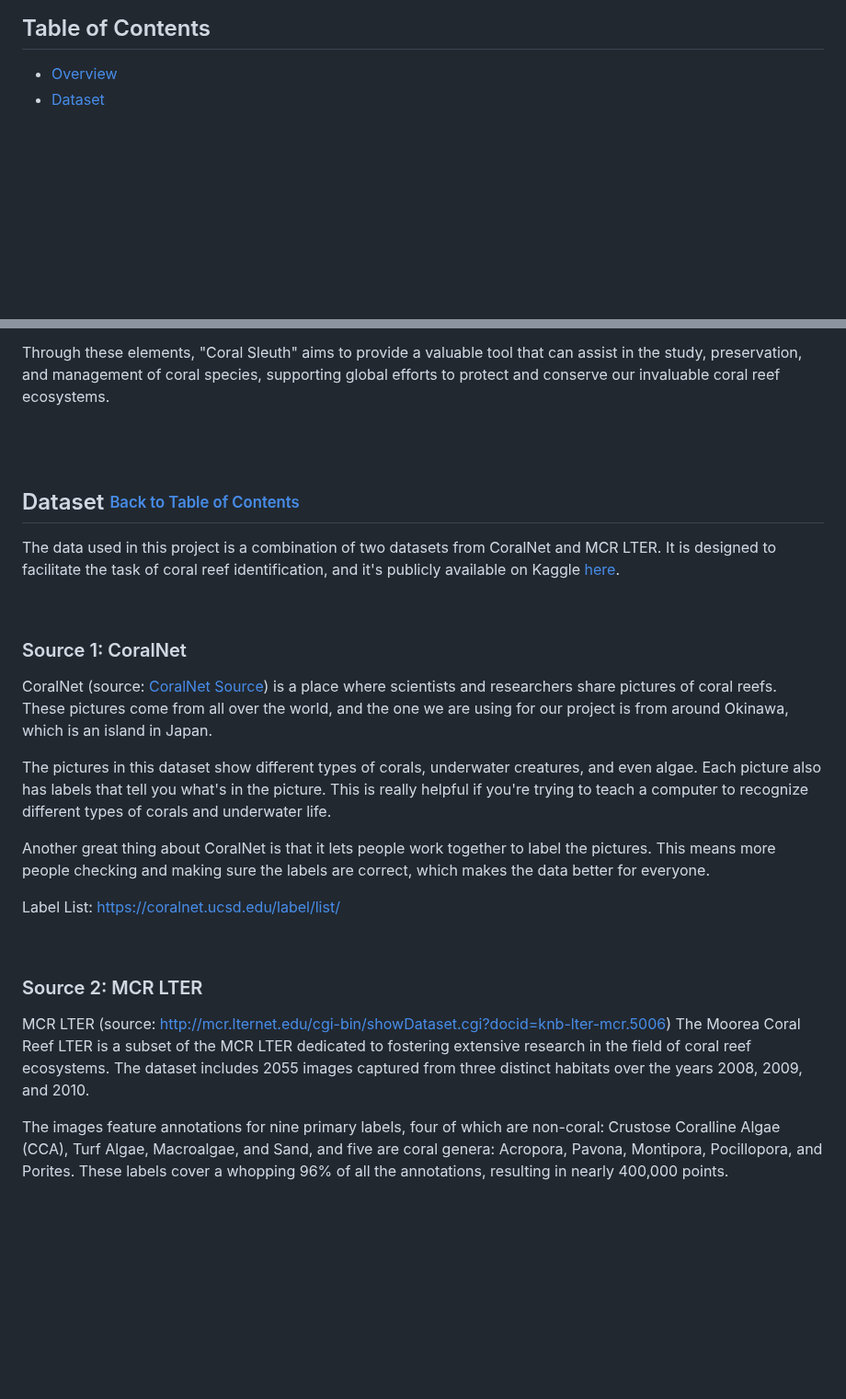
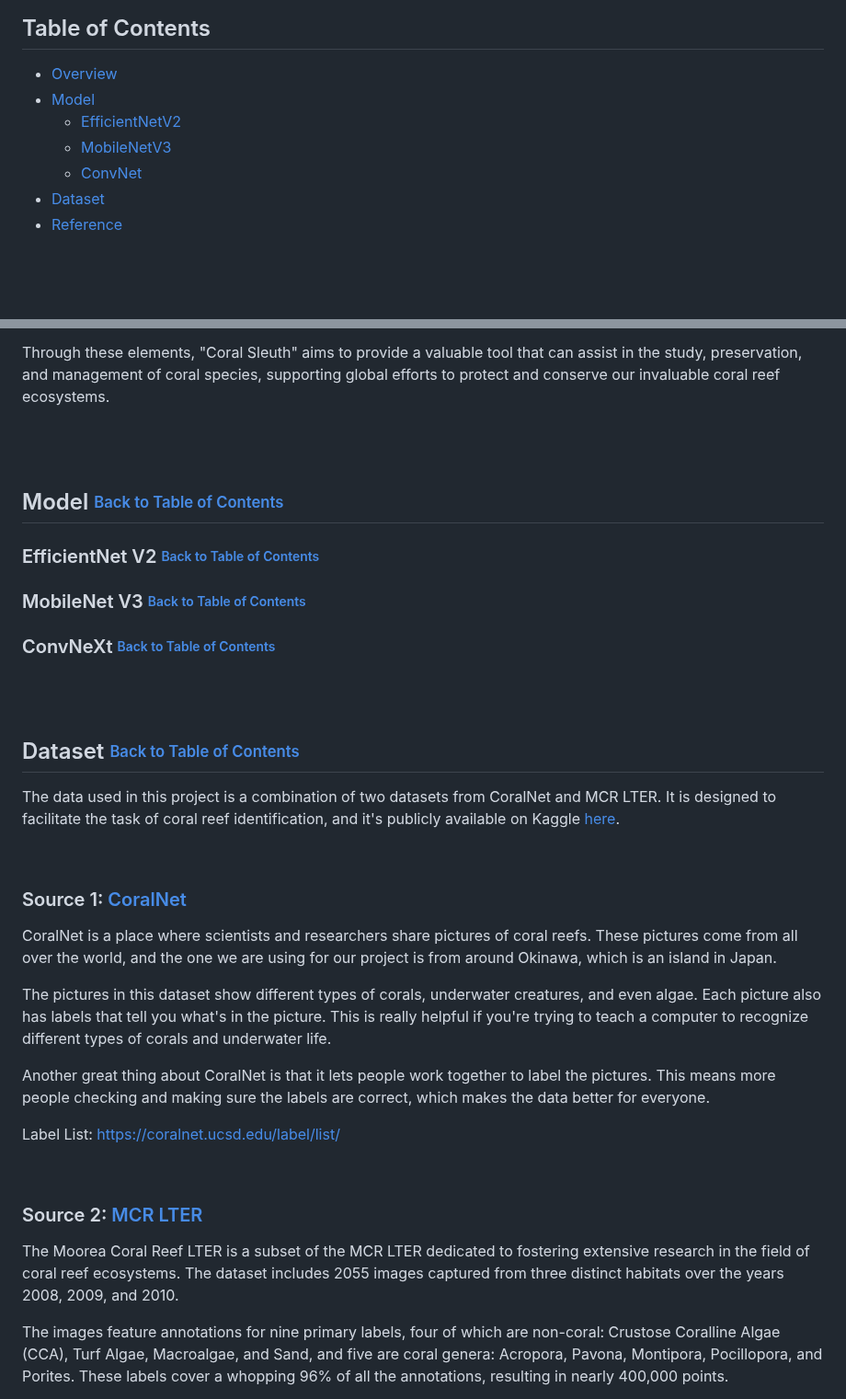
Before and after one commit to jxwleong/coral-sleuth, a Markdown page: README.md, 2 parts joined by grey strips. Shown at 92% size. GitHub-like rendering; blank space fills up the shorter version.

```diff
--- a/README.md
+++ b/README.md
@@ -2,7 +2,13 @@
 
 ## <a name="toc"></a> Table of Contents
 - [Overview](#overview)
+- [Model](#model)
+  - [EfficientNetV2](#efficient-net-v2)
+  - [MobileNetV3](#mobilenet-v3)
+  - [ConvNet](#convnet)
 - [Dataset](#dataset)
+- [Reference](#reference)
+
 
 
 <br/><br/>
@@ -24,6 +30,12 @@ The project comprises the following key components:
 
 Through these elements, "Coral Sleuth" aims to provide a valuable tool that can assist in the study, preservation, and management of coral species, supporting global efforts to protect and conserve our invaluable coral reef ecosystems.
 
+<br/><br/>
+<!-- omit in toc -->
+## <a name="model"></a> Model [<sub><sup>Back to Table of Contents</sup></sub>](#toc)
+### <a name="#efficient-net-v2"></a> EfficientNet V2 [<sub><sup>Back to Table of Contents</sup></sub>](#toc)
+### <a name="#mobilenet-v3"></a> MobileNet V3 [<sub><sup>Back to Table of Contents</sup></sub>](#toc)
+### <a name="#convnet"></a> ConvNeXt [<sub><sup>Back to Table of Contents</sup></sub>](#toc)
 
 <br/><br/>
 <!-- omit in toc -->
@@ -33,8 +45,8 @@ The data used in this project is a combination of two datasets from CoralNet and
 
 <br/>
 
-### Source 1: CoralNet
-CoralNet (source: [CoralNet Source](https://coralnet.ucsd.edu/source/2091/)) is a place where scientists and researchers share pictures of coral reefs. These pictures come from all over the world, and the one we are using for our project is from around Okinawa, which is an island in Japan.
+### Source 1: [CoralNet](https://coralnet.ucsd.edu/source/2091/)
+CoralNet is a place where scientists and researchers share pictures of coral reefs. These pictures come from all over the world, and the one we are using for our project is from around Okinawa, which is an island in Japan.
 
 The pictures in this dataset show different types of corals, underwater creatures, and even algae. Each picture also has labels that tell you what's in the picture. This is really helpful if you're trying to teach a computer to recognize different types of corals and underwater life.
 
@@ -44,8 +56,8 @@ Label List: https://coralnet.ucsd.edu/label/list/
 
 <br/>
 
-### Source 2: MCR LTER
-MCR LTER (source: http://mcr.lternet.edu/cgi-bin/showDataset.cgi?docid=knb-lter-mcr.5006) The Moorea Coral Reef LTER is a subset of the MCR LTER dedicated to fostering extensive research in the field of coral reef ecosystems. The dataset includes 2055 images captured from three distinct habitats over the years 2008, 2009, and 2010.
+### Source 2: [MCR LTER](http://mcr.lternet.edu/cgi-bin/showDataset.cgi?docid=knb-lter-mcr.5006)
+The Moorea Coral Reef LTER is a subset of the MCR LTER dedicated to fostering extensive research in the field of coral reef ecosystems. The dataset includes 2055 images captured from three distinct habitats over the years 2008, 2009, and 2010.
 
 The images feature annotations for nine primary labels, four of which are non-coral: Crustose Coralline Algae (CCA), Turf Algae, Macroalgae, and Sand, and five are coral genera: Acropora, Pavona, Montipora, Pocillopora, and Porites. These labels cover a whopping 96% of all the annotations, resulting in nearly 400,000 points.
 
```
Also changed, not shown: other parts of README.md (+57 -0 lines).
